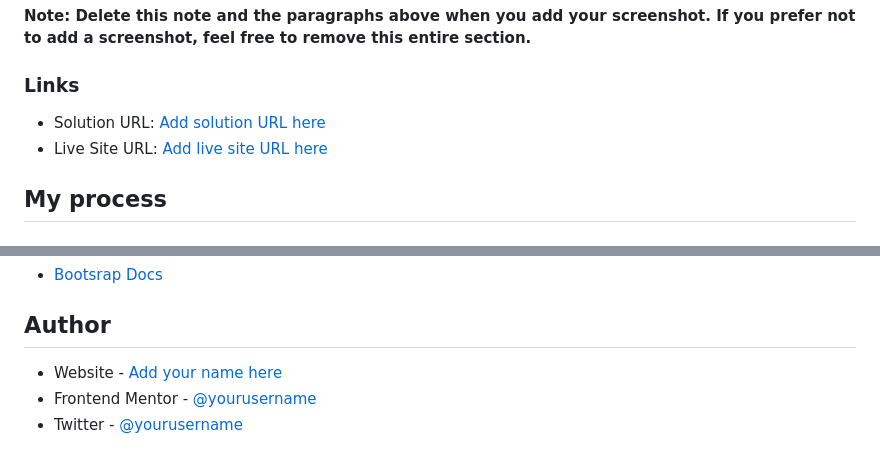
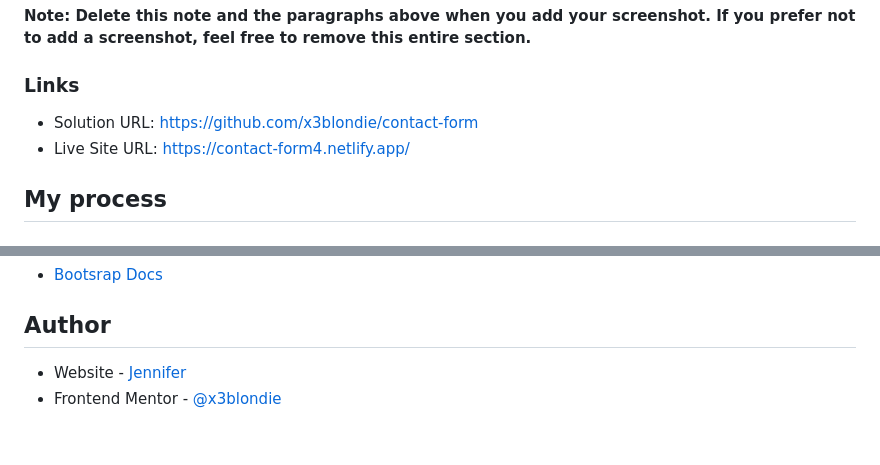
Before and after one commit to x3blondie/contact-form, a Markdown page: README.md, 2 parts joined by grey strips. Drawn GitHub-style.

```diff
--- a/README.md
+++ b/README.md
@@ -47,8 +47,8 @@ Then crop/optimize/edit your image however you like, add it to your project, and
 
 ### Links
 
-- Solution URL: [Add solution URL here](https://github.com/x3blondie/contact-form)
-- Live Site URL: [Add live site URL here](https://contact-form4.netlify.app/)
+- Solution URL: [https://github.com/x3blondie/contact-form](https://github.com/x3blondie/contact-form)
+- Live Site URL: [https://contact-form4.netlify.app/](https://contact-form4.netlify.app/)
 
 ## My process
 
@@ -107,6 +107,5 @@ Use this section to outline areas that you want to continue focusing on in futur
 
 ## Author
 
-- Website - [Add your name here](https://www.your-site.com)
-- Frontend Mentor - [@yourusername](https://www.frontendmentor.io/profile/yourusername)
-- Twitter - [@yourusername](https://www.twitter.com/yourusername)
+- Website - [Jennifer](https://www.jennifermurrin.com)
+- Frontend Mentor - [@x3blondie](https://www.frontendmentor.io/profile/x3blondie)
```
